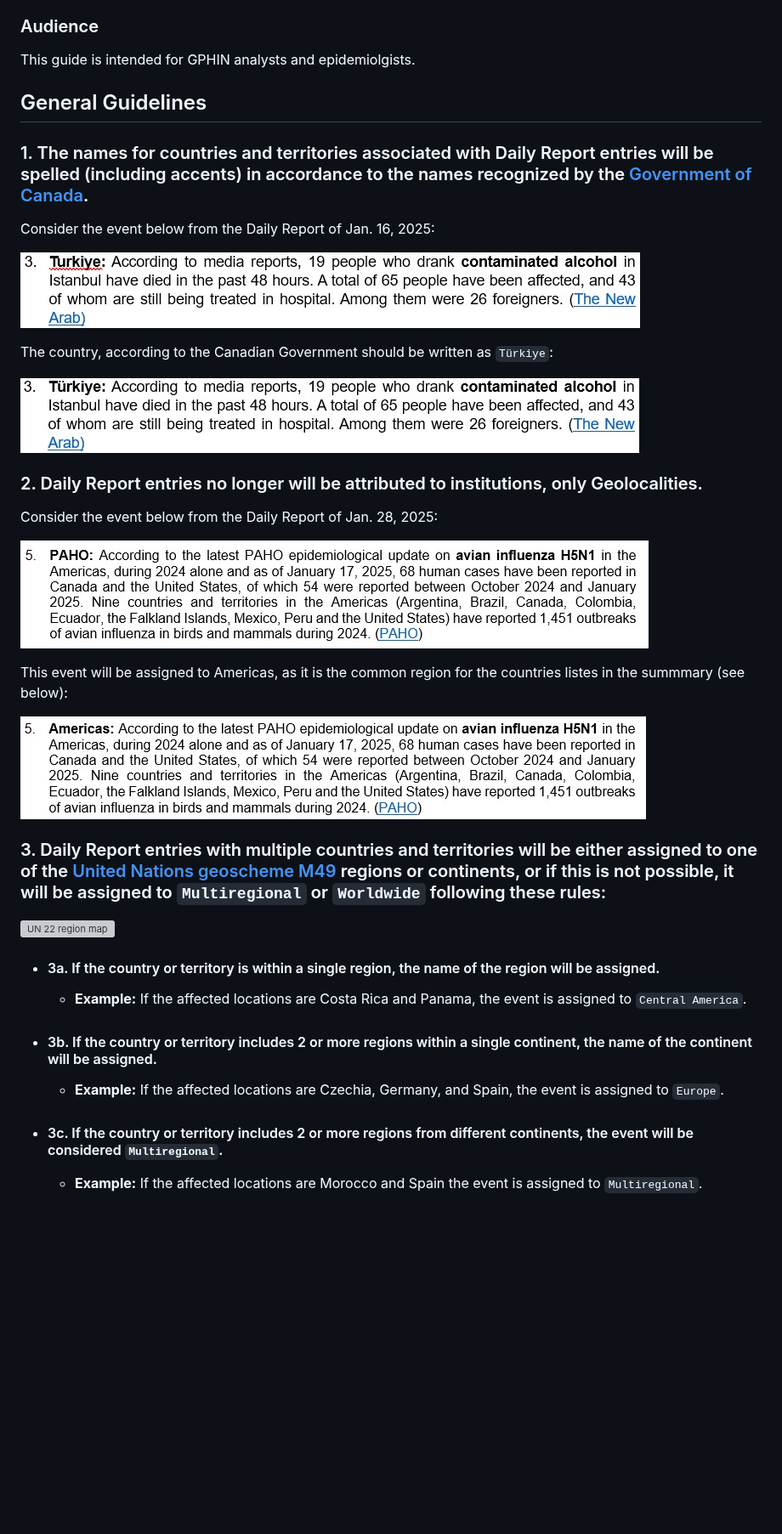
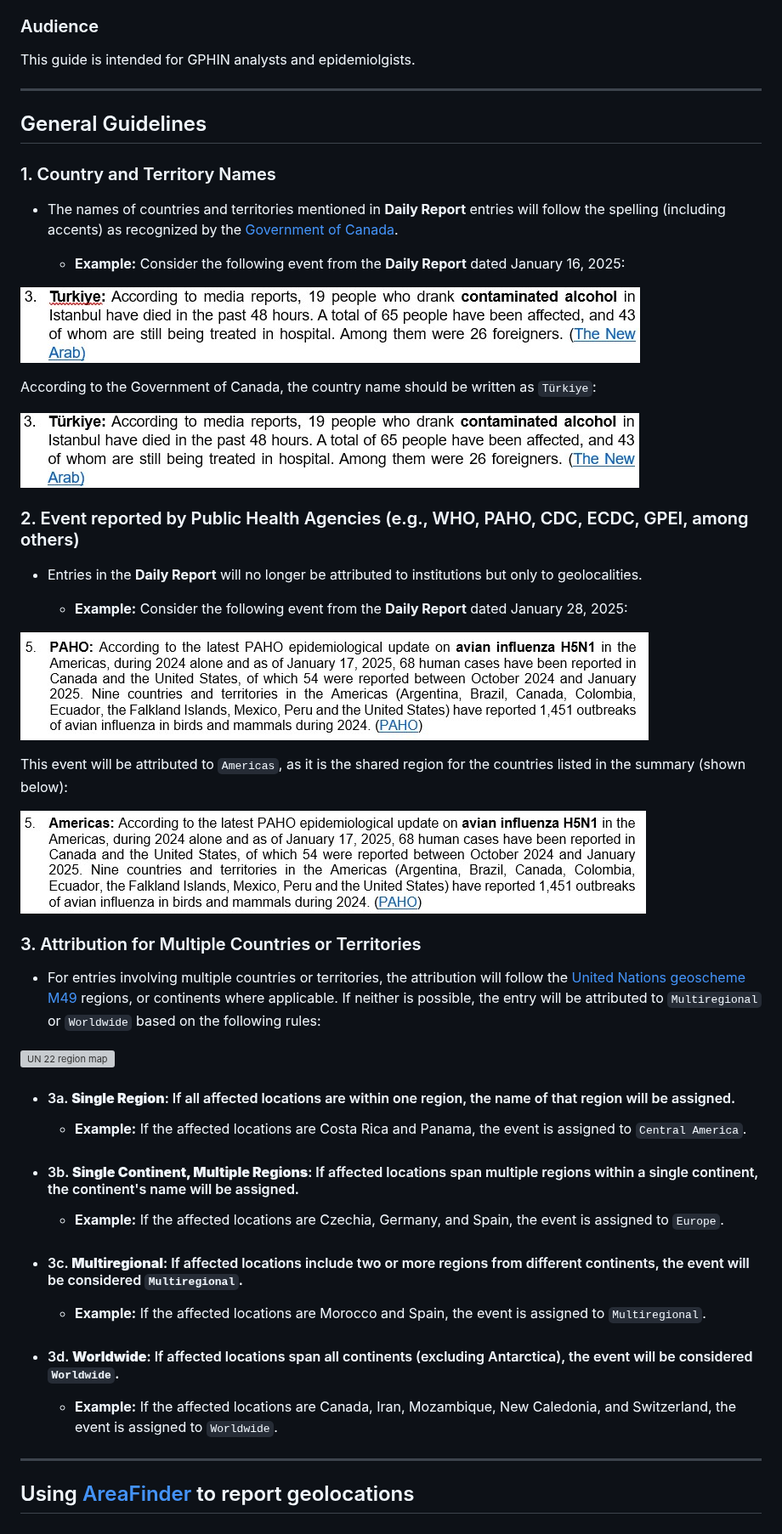
Before and after one commit to fplmarques/check_lo, a Markdown page: README.md, the part around one of its changes. Shown at 85% size. Drawn GitHub-style; blank space fills up the shorter version; grey boxes are pictures that could not be loaded.

```diff
--- a/README.md
+++ b/README.md
@@ -12,24 +14,28 @@ This How-To Guide provides clear, step-by-step instructions on how to effectivel
 ### Audience
 This guide is intended for GPHIN analysts and epidemiolgists.
 
+---
+
 ## General Guidelines
 
-### 1. The names for countries and territories associated with Daily Report entries will be spelled (including accents) in accordance to the names recognized by the  [Government of Canada](https://www.canada.ca/en/government/system/digital-government/digital-government-innovations/enabling-interoperability/gc-enterprise-data-reference-standards/current-past-official-names-countries-territories-geographic-areas.html).
+### 1. Country and Territory Names
+ - The names of countries and territories mentioned in **Daily Report** entries will follow the spelling (including accents) as recognized by the [Government of Canada](https://www.canada.ca/en/government/system/digital-government/digital-government-innovations/enabling-interoperability/gc-enterprise-data-reference-standards/current-past-official-names-countries-territories-geographic-areas.html).
 
-Consider the event below from the Daily Report of Jan. 16, 2025:
+   - **Example:** Consider the following event from the **Daily Report** dated January 16, 2025:
 
 ![DR entry #3 of 25-01-16](./images/dr_entry_250116_3.jpg)
 
-The country, according to the Canadian Government should be written as `Türkiye`:
+According to the Government of Canada, the country name should be written as `Türkiye`:
 
 ![DR entry #3 of 25-01-16 corrected](./images/dr_entry_250116_3_corrected.jpg)
 
 
-### 2. Daily Report entries no longer will be attributed to institutions, only Geolocalities.
+### 2. Event reported by Public Health Agencies (e.g., WHO, PAHO, CDC, ECDC, GPEI, among others)
+ - Entries in the **Daily Report** will no longer be attributed to institutions but only to geolocalities.
 
-Consider the event below from the Daily Report of Jan. 28, 2025:
+   - **Example:** Consider the following event from the **Daily Report** dated January 28, 2025:
 
 ![DR entry #5 of 25-01-28](./images/dr_entry_250128_5.jpg)
 
-This event will be assigned to Americas, as it is the common region for the countries listes in the summmary (see below):
+This event will be attributed to `Americas`, as it is the shared region for the countries listed in the summary (shown below):
 
@@ -37,14 +43,22 @@ This event will be assigned to Americas, as it is the common region for the coun
 
-### 3. Daily Report entries with multiple countries and territories will be either assigned to one of the [United Nations geoscheme M49](https://en.wikipedia.org/wiki/United_Nations_geoscheme) regions or continents, or if this is not possible, it will be assigned to `Multiregional` or `Worldwide` following these rules:
+
+### 3. Attribution for Multiple Countries or Territories
+ - For entries involving multiple countries or territories, the attribution will follow the [United Nations geoscheme M49](https://en.wikipedia.org/wiki/United_Nations_geoscheme) regions, or continents where applicable. If neither is possible, the entry will be attributed to `Multiregional` or `Worldwide` based on the following rules:
 
 ![UN 22 region map](./images/UN_regions.png)
 
- - #### 3a. If the country or territory is within a single region, the name of the region will be assigned.
+- #### 3a. **Single Region**: If all affected locations are within one region, the name of that region will be assigned.
    - **Example:** If the affected locations are Costa Rica and Panama, the event is assigned to `Central America`.
 
-
- - #### 3b. If the country or territory includes 2 or more regions within a single continent, the name of the continent will be assigned.
+- #### 3b. **Single Continent, Multiple Regions**: If affected locations span multiple regions within a single continent, the continent's name will be assigned.
    - **Example:** If the affected locations are Czechia, Germany, and Spain, the event is assigned to `Europe`.
 
- - #### 3c. If the country or territory includes 2 or more regions from different continents, the event will be considered `Multiregional`.
-   - **Example:** If the affected locations are Morocco and Spain the event is assigned to `Multiregional`.
+- #### 3c. **Multiregional**: If affected locations include two or more regions from different continents, the event will be considered `Multiregional`.
+   - **Example:** If the affected locations are Morocco and Spain, the event is assigned to `Multiregional`.
+
+- #### 3d. **Worldwide**: If affected locations span all continents (excluding Antarctica), the event will be considered `Worldwide`.
+   - **Example:** If the affected locations are Canada, Iran, Mozambique, New Caledonia, and Switzerland, the event is assigned to `Worldwide`.
+
+---
+
+## Using [AreaFinder](https://areafinder.streamlit.app/) to report geolocations
```
Also changed, not shown: other parts of README.md (+3 -1 lines).
